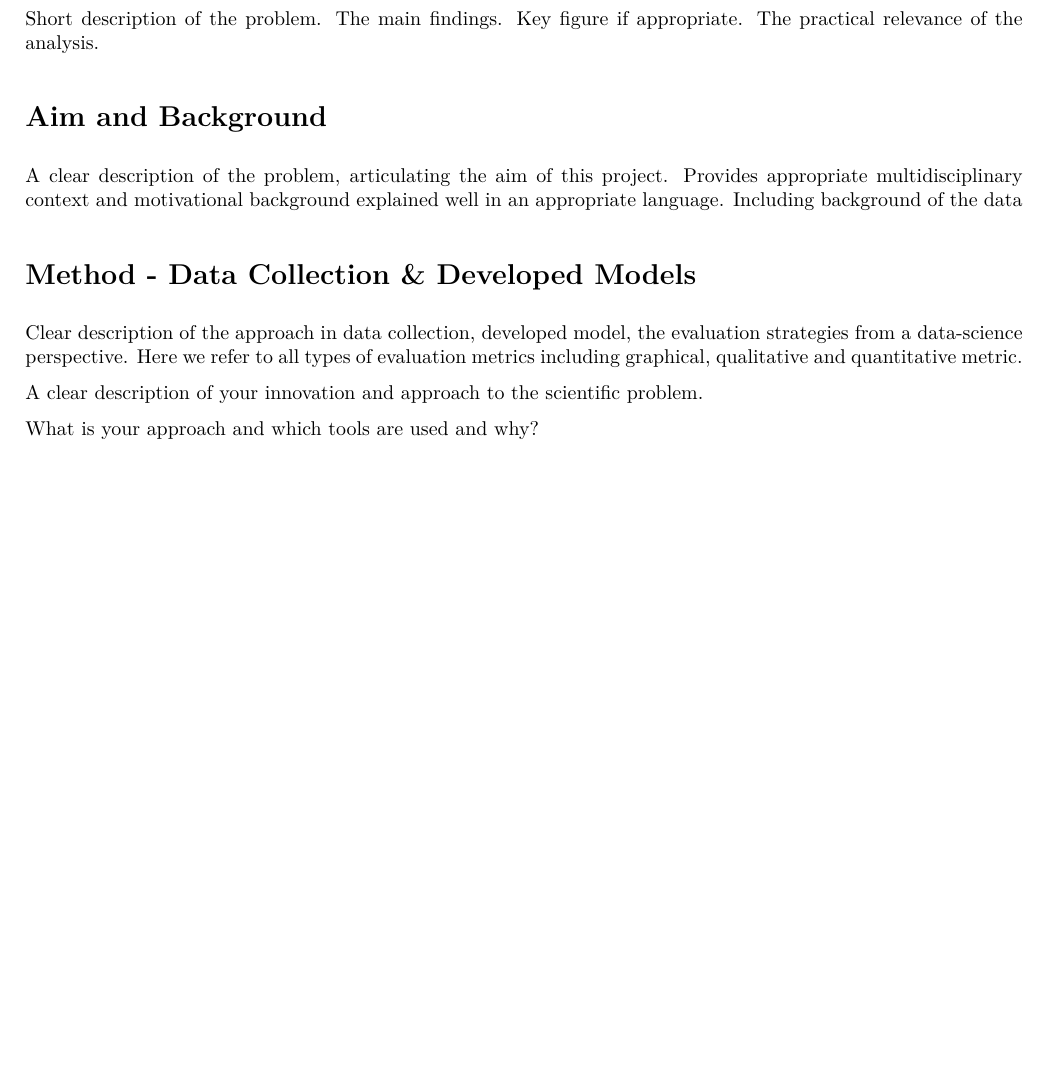
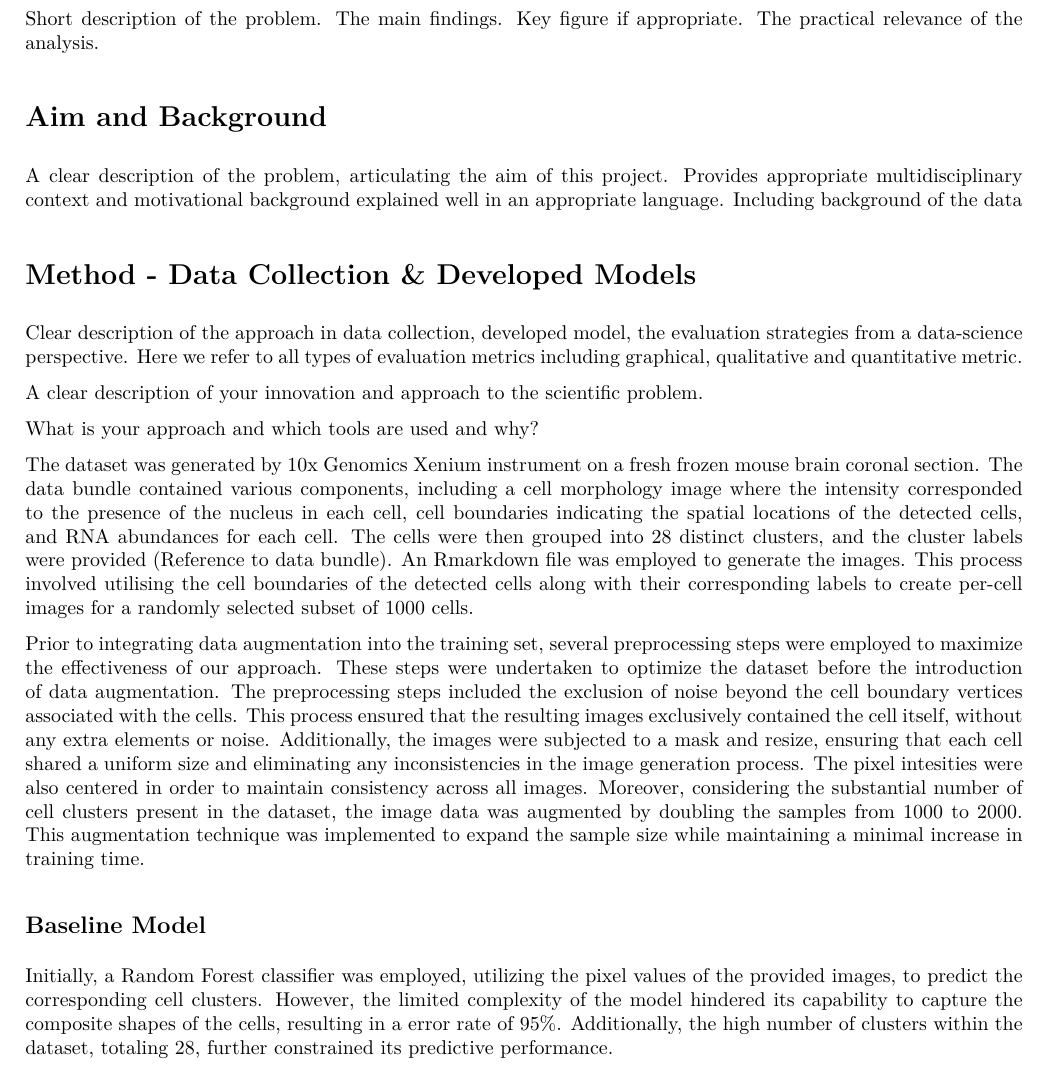
Before and after one commit to alex1031/image6, an R Markdown document (Report.Rmd): part of page 1 of 10 before the commit and part of page 1 of 7 after it, cut so that both start at the same text, the shorter picture padded with empty space. The pictures show the output file Report.pdf that the author committed with the source.

Commit message:
added content to method section.

```diff
--- a/Report.Rmd
+++ b/Report.Rmd
@@ -44,11 +44,13 @@ A clear description of your innovation and approach to the scientific problem.
 
 What is your approach and which tools are used and why?
 
+The dataset was generated by 10x Genomics Xenium instrument on a fresh frozen mouse brain coronal section. The data bundle contained various components, including a cell morphology image where the intensity corresponded to the presence of the nucleus in each cell, cell boundaries indicating the spatial locations of the detected cells, and RNA abundances for each cell. The cells were then grouped into 28 distinct clusters, and the cluster labels were provided (Reference to data bundle). An Rmarkdown file was employed to generate the images. This process involved utilising the cell boundaries of the detected cells along with their corresponding labels to create per-cell images for a randomly selected subset of 1000 cells.
 
-
+Prior to integrating data augmentation into the training set, several preprocessing steps were employed to maximize the effectiveness of our approach. These steps were undertaken to optimize the dataset before the introduction of data augmentation. The preprocessing steps included the exclusion of noise beyond the cell boundary vertices associated with the cells. This process ensured that the resulting images exclusively contained the cell itself, without any extra elements or noise. Additionally, the images were subjected to a mask and resize, ensuring that each cell shared a uniform size and eliminating any inconsistencies in the image generation process. The pixel intesities were also centered in order to maintain consistency across all images. Moreover, considering the substantial number of cell clusters present in the dataset, the image data was augmented by doubling the samples from 1000 to 2000. This augmentation technique was implemented to expand the sample size while maintaining a minimal increase in training time.
 
 ## Baseline Model
 
+Initially, a Random Forest classifier was employed, utilizing the pixel values of the provided images, to predict the corresponding cell clusters. However, the limited complexity of the model hindered its capability to capture the composite shapes of the cells, resulting in a error rate of 95%. Additionally, the high number of clusters within the dataset, totaling 28, further constrained its predictive performance.
 
 ## Data Augmentation Models
 
```
Also changed, not shown: Report.pdf.
